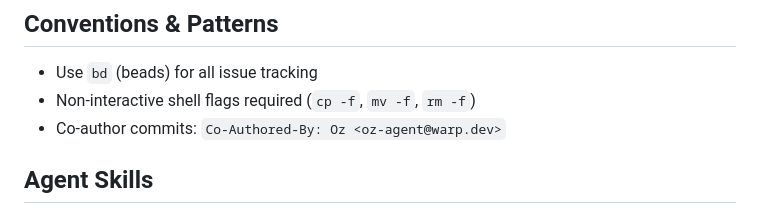
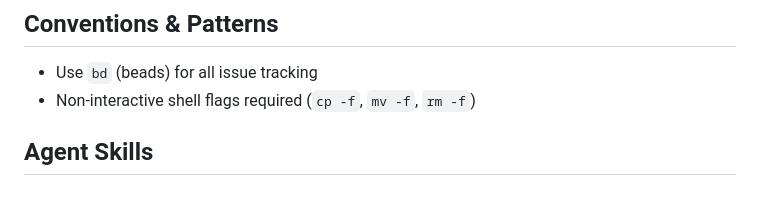
Before and after one commit to Callmeamps/Surfboard, a Markdown page: AGENTS.md, the part around the change. Drawn GitHub-style.

Commit message:
chore: remove Co-Authored-By convention from AGENTS.md

```diff
--- a/AGENTS.md
+++ b/AGENTS.md
@@ -103,7 +103,6 @@ Surfboard is an Electron-based browser with:
 
 - Use `bd` (beads) for all issue tracking
 - Non-interactive shell flags required (`cp -f`, `mv -f`, `rm -f`)
-- Co-author commits: `Co-Authored-By: Oz <oz-agent@warp.dev>`
 
 ## Agent Skills
 
```
